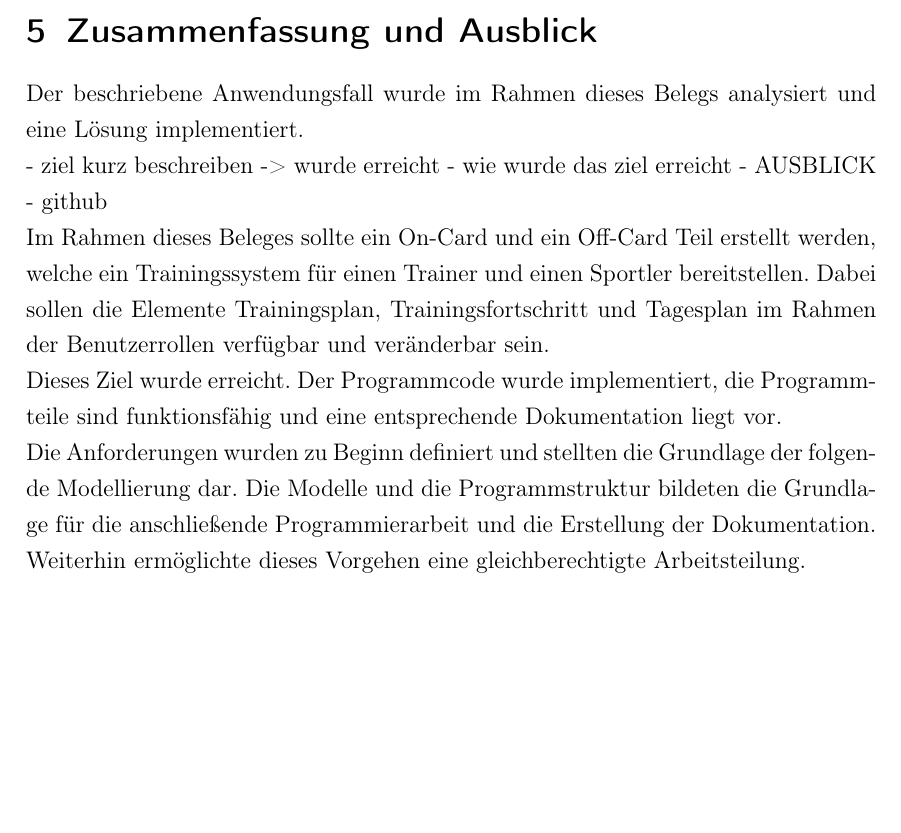
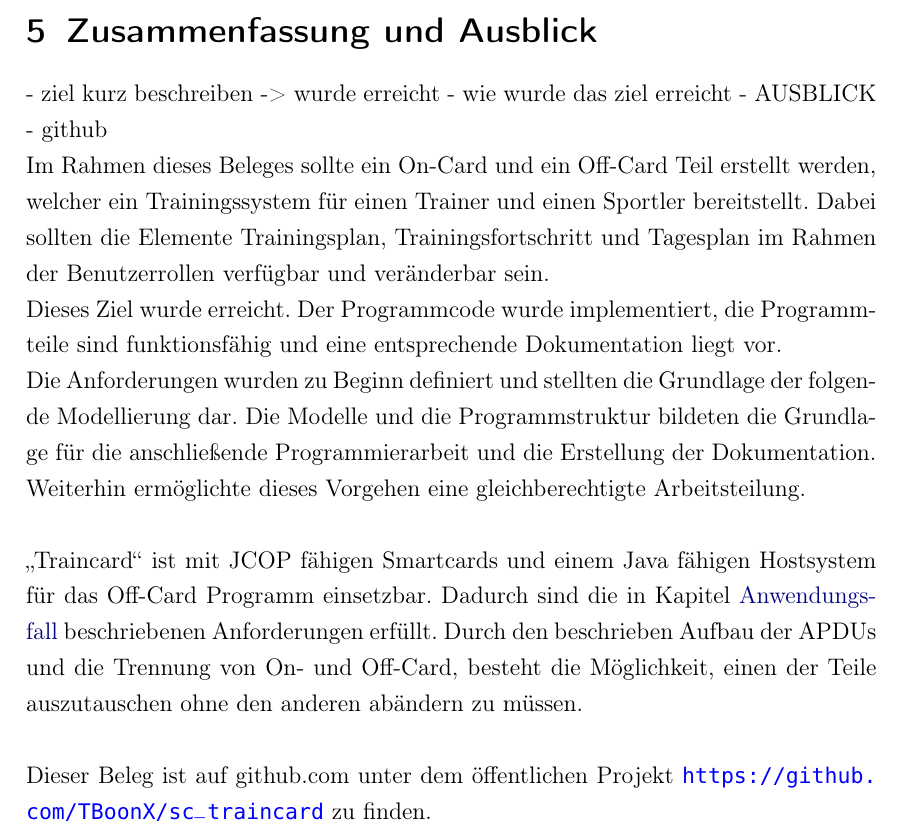
Before and after one commit to TBoonX/sc_traincard, a LaTeX document (documents/beleg/Projektdokumentation.tex, which reads documents/beleg/tex/Zusammenf.tex): part of page 25 of 26, cut so that both start at the same text, the shorter picture padded with empty space. Compiled offline with pdfLaTeX.

Commit message:
meine zusammenfassung erstellt

```diff
--- a/documents/beleg/tex/Zusammenf.tex
+++ b/documents/beleg/tex/Zusammenf.tex
@@ -1,15 +1,14 @@
 \clearpage
 \section{Zusammenfassung und Ausblick}
 \label{sec:4}
-Der beschriebene Anwendungsfall wurde im Rahmen dieses Belegs analysiert und eine Lösung implementiert.
 
 - ziel kurz beschreiben -> wurde erreicht
 - wie wurde das ziel erreicht
 - AUSBLICK
 - github
 
-Im Rahmen dieses Beleges sollte ein On-Card und ein Off-Card Teil erstellt werden, welche ein Trainingssystem für einen Trainer und einen Sportler bereitstellen.
-Dabei sollen die Elemente Trainingsplan, Trainingsfortschritt und Tagesplan im Rahmen der Benutzerrollen verfügbar und veränderbar sein.
+Im Rahmen dieses Beleges sollte ein On-Card und ein Off-Card Teil erstellt werden, welcher ein Trainingssystem für einen Trainer und einen Sportler bereitstellt.
+Dabei sollten die Elemente Trainingsplan, Trainingsfortschritt und Tagesplan im Rahmen der Benutzerrollen verfügbar und veränderbar sein.
 \\
 Dieses Ziel wurde erreicht. Der Programmcode wurde implementiert, die Programmteile sind funktionsfähig und eine entsprechende Dokumentation liegt vor.
 \\
@@ -17,3 +16,10 @@ Die Anforderungen wurden zu Beginn definiert und stellten die Grundlage der folg
 Die Modelle und die Programmstruktur bildeten die Grundlage für die anschließende Programmierarbeit und die Erstellung der Dokumentation.
 Weiterhin ermöglichte dieses Vorgehen eine gleichberechtigte Arbeitsteilung.
 \\
+
+\glqq Traincard\grqq \ ist mit JCOP fähigen Smartcards und einem Java fähigen Hostsystem für das Off-Card Programm einsetzbar.
+Dadurch sind die in Kapitel \nameref{sec:1} beschriebenen Anforderungen erfüllt.
+Durch den beschrieben Aufbau der APDUs und die Trennung von On- und Off-Card, besteht die Möglichkeit, einen der Teile auszutauschen ohne den anderen abändern zu müssen.
+\\
+
+Dieser Beleg ist auf github.com unter dem öffentlichen Projekt \url{https://github.com/TBoonX/sc_traincard} zu finden.
```
